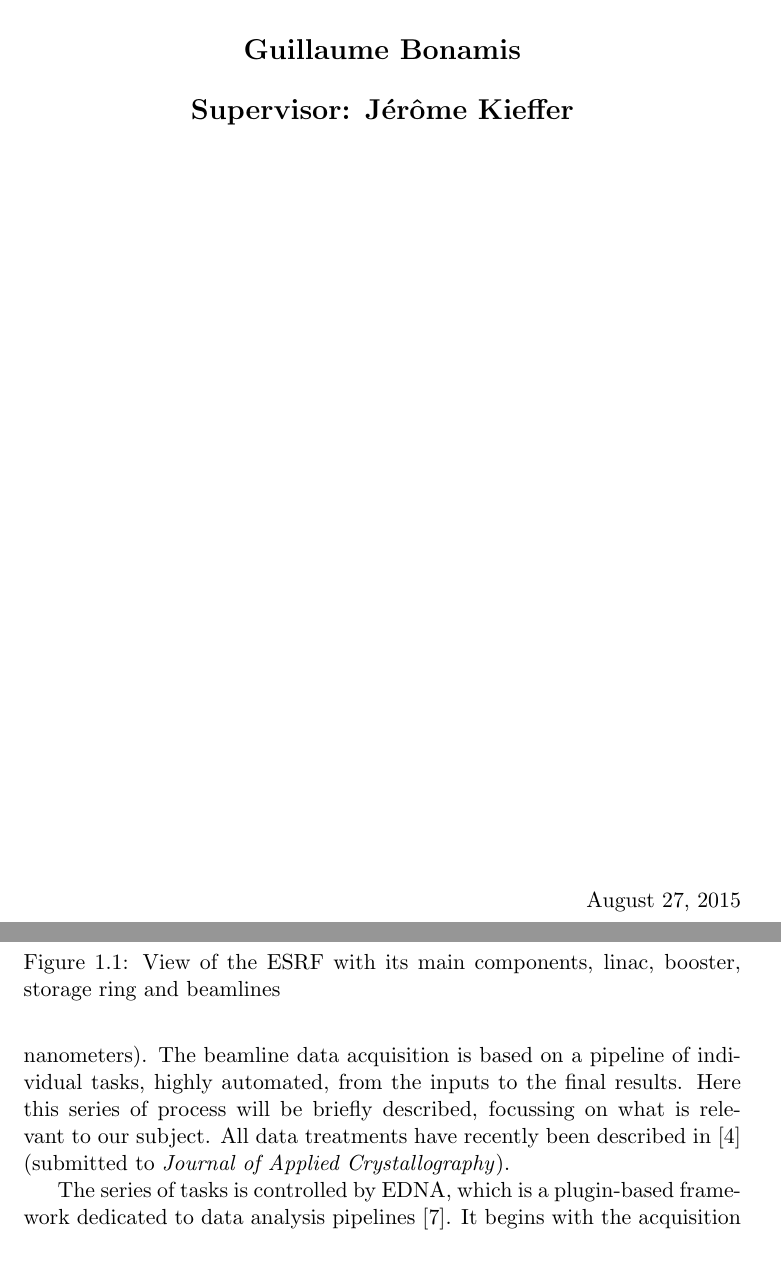
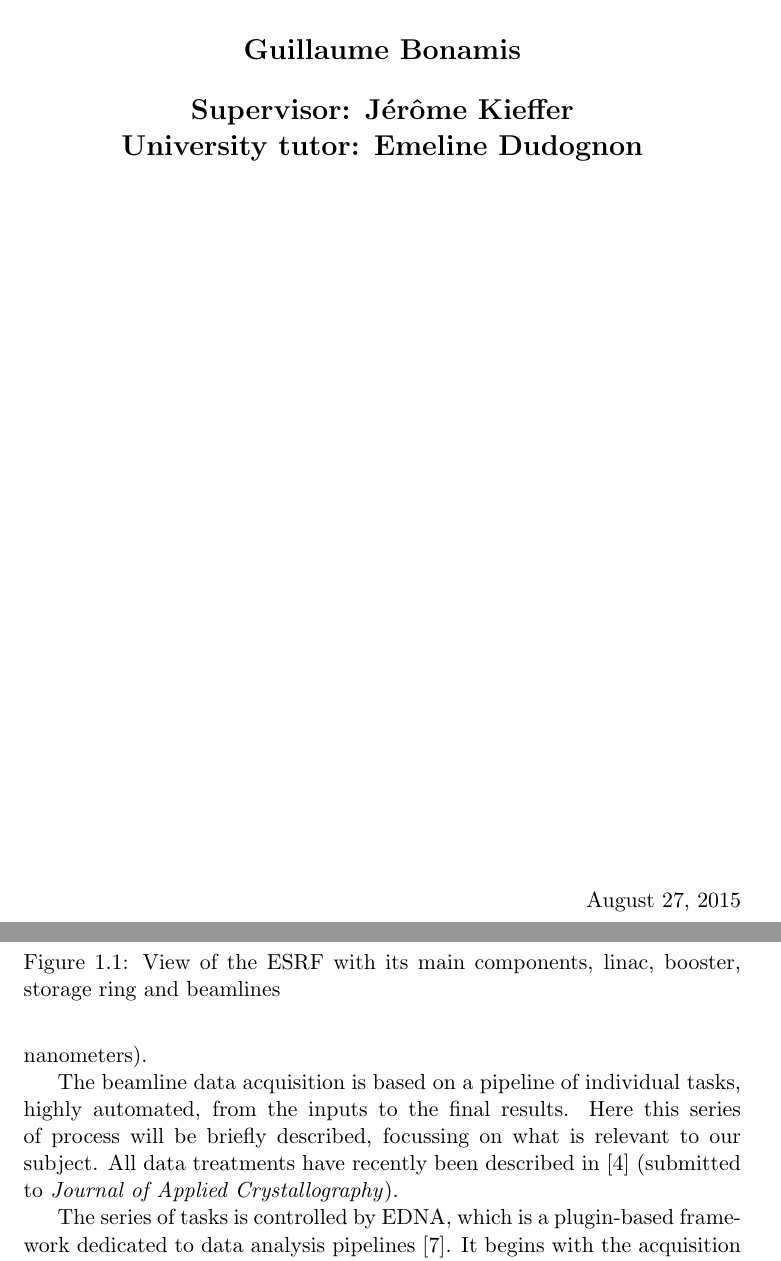
Before and after one commit to gbourgh/ESRFTraining_report, a LaTeX thesis (bonamis_report.tex): two parts of pages 1 and 5 of 26, joined at a grey line, cut so that both start at the same text. Compiled offline with pdfLaTeX.

```diff
--- a/bonamis_report.tex
+++ b/bonamis_report.tex
@@ -24,7 +24,8 @@
     \end{center}
 
     \begin{center}\bfseries\Large           %supervisor
-        Supervisor: J\'er\^ome Kieffer
+        Supervisor: J\'er\^ome Kieffer\\
+        University tutor: Emeline Dudognon
     \end{center}
 
     \vspace*{\stretch{2}}
@@ -103,4 +106,3 @@
-'low' resolution (a few nanometers).
 The beamline data acquisition is based on a pipeline of individual
 tasks, highly automated, from the inputs to the final results.
 Here this series of process will be briefly described, focussing on
```
Also changed, not shown: bonamis_report.tex (14 more changed lines).
